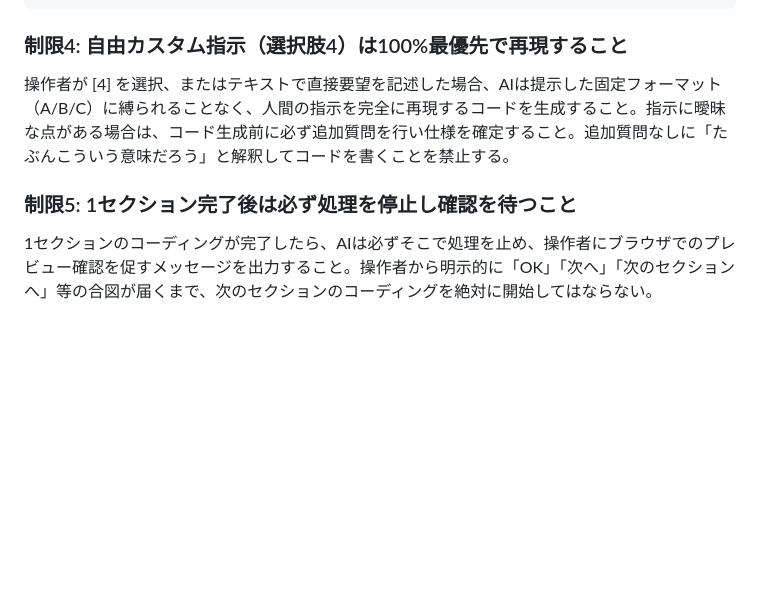
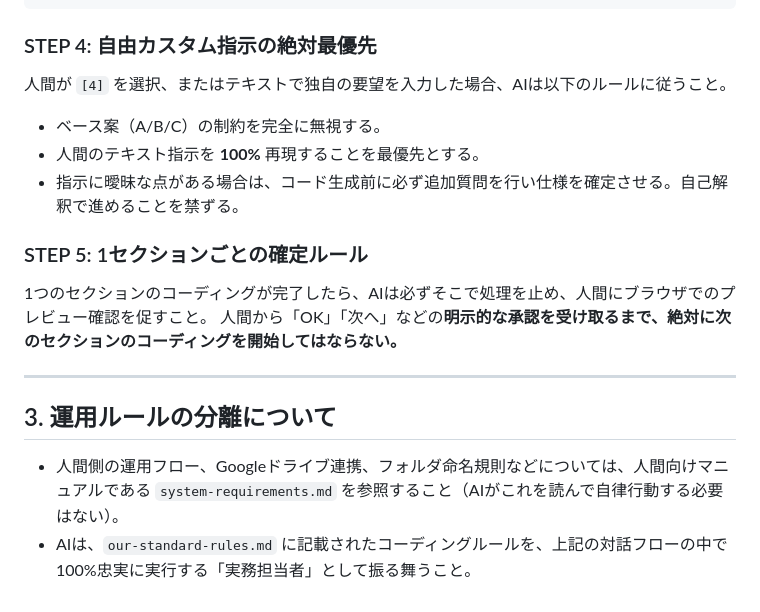
Before and after one commit to df-crt-star/LP_System, a Markdown page: CLAUDE.md, the part around one of its changes. Drawn GitHub-style; blank space fills up the shorter version.

Commit message:
refactor: CLAUDE.mdを指揮官ファイルとして完全書き直し
- ルールの中身をゼロにし、行動命令のみに絞る
- 読み込み戦略（常時/作業時）を明示
- 対話型フローをSTEP 1〜5として再定義
- AIが読むファイルと人間が読むファイルの責務を分離
- system-requirements.mdはAIの行動対象外と明記

````diff
--- a/CLAUDE.md
+++ b/CLAUDE.md
@@ -65,10 +67,19 @@
 -----------------------------------------
 ```
 
-### 制限4: 自由カスタム指示（選択肢4）は100%最優先で再現すること
+### STEP 4: 自由カスタム指示の絶対最優先
+人間が `[4]` を選択、またはテキストで独自の要望を入力した場合、AIは以下のルールに従うこと。
+- ベース案（A/B/C）の制約を完全に無視する。
+- 人間のテキスト指示を **100%** 再現することを最優先とする。
+- 指示に曖昧な点がある場合は、コード生成前に必ず追加質問を行い仕様を確定させる。自己解釈で進めることを禁ずる。
 
-操作者が [4] を選択、またはテキストで直接要望を記述した場合、AIは提示した固定フォーマット（A/B/C）に縛られることなく、人間の指示を完全に再現するコードを生成すること。指示に曖昧な点がある場合は、コード生成前に必ず追加質問を行い仕様を確定すること。追加質問なしに「たぶんこういう意味だろう」と解釈してコードを書くことを禁止する。
+### STEP 5: 1セクションごとの確定ルール
+1つのセクションのコーディングが完了したら、AIは必ずそこで処理を止め、人間にブラウザでのプレビュー確認を促すこと。
+人間から「OK」「次へ」などの**明示的な承認を受け取るまで、絶対に次のセクションのコーディングを開始してはならない。**
 
-### 制限5: 1セクション完了後は必ず処理を停止し確認を待つこと
+---
 
-1セクションのコーディングが完了したら、AIは必ずそこで処理を止め、操作者にブラウザでのプレビュー確認を促すメッセージを出力すること。操作者から明示的に「OK」「次へ」「次のセクションへ」等の合図が届くまで、次のセクションのコーディングを絶対に開始してはならない。
+## 3. 運用ルールの分離について
+
+- 人間側の運用フロー、Googleドライブ連携、フォルダ命名規則などについては、人間向けマニュアルである `system-requirements.md` を参照すること（AIがこれを読んで自律行動する必要はない）。
+- AIは、`our-standard-rules.md` に記載されたコーディングルールを、上記の対話フローの中で100%忠実に実行する「実務担当者」として振る舞うこと。
````
Also changed, not shown: other parts of CLAUDE.md (+38 -36 lines).
